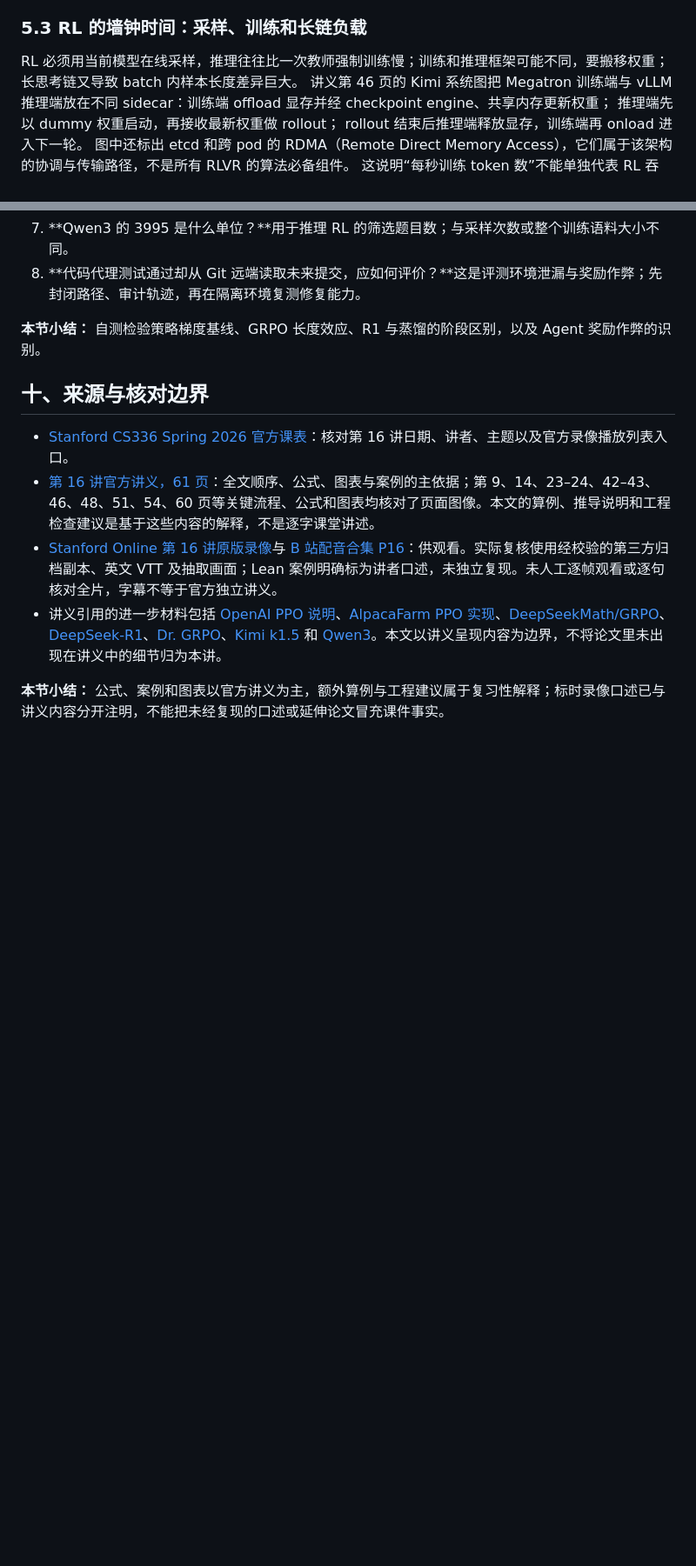
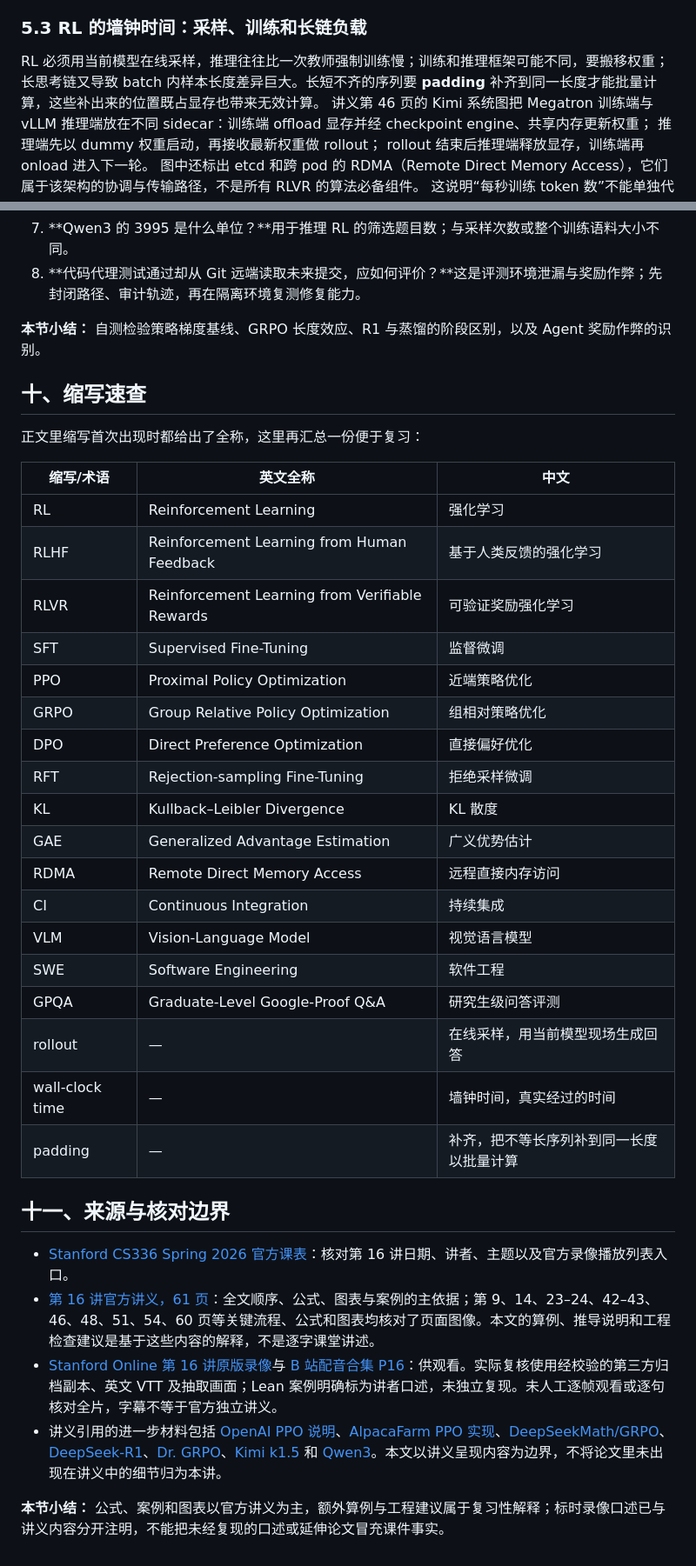
Before and after one commit to code-player-x/learn-cs336, a Markdown page: docs_2026_Fall_cs336/16-可验证奖励强化学习.md, 2 parts joined by grey strips. Shown at 87% size. Drawn GitHub-style; blank space fills up the shorter version.

Commit message:
docs(cs336): add RLVR comparison, abbreviation table and Kimi clarifications to lecture 16
第 16 讲补充：RLVR 对照表、缩写速查与 Kimi 概念澄清

- add a side-by-side table of RLHF and RLVR covering reward source, proxy
  loopholes, typical tasks and data cost, and point out that both routes
  can be over-optimized because the weakness moves from the reward model
  to the verifier and environment
  一节新增 RLHF 与 RLVR 的对照表（奖励来源、代理信号漏洞、典型任务、数据成本），
  并指出两条路线都要防过优化：漏洞位置从评分器移到了验证器与环境

- define tau, the current policy and the iteration reference policy in the
  Kimi objective, and separate the KL-constrained objective from the
  log-ratio squared regularizer derived from it
  五节一式补上 tau、当前策略与迭代参考策略的含义，并区分「写成 KL 约束形式的目标」
  与「由它推导出的 log 概率比平方正则」，避免误称为 KL 平方正则

- note that padding unequal chain lengths to a common batch size costs
  memory and wasted compute
  五节三式补上 padding 开销：长短不齐的序列补齐后既占显存也带来无效计算

- add an abbreviation table as section ten and shift the sources and
  verification section to eleven
  新增十节缩写速查表，来源与核对边界顺延为十一节

```diff
--- a/docs_2026_Fall_cs336/16-可验证奖励强化学习.md
+++ b/docs_2026_Fall_cs336/16-可验证奖励强化学习.md
@@ -261,7 +275,7 @@ Kimi 把题目标难度，从易到难做课程；也按 $1-\text{success rate}$
 
 ### 5.3 RL 的墙钟时间：采样、训练和长链负载
 
-RL 必须用当前模型在线采样，推理往往比一次教师强制训练慢；训练和推理框架可能不同，要搬移权重；长思考链又导致 batch 内样本长度差异巨大。
+RL 必须用当前模型在线采样，推理往往比一次教师强制训练慢；训练和推理框架可能不同，要搬移权重；长思考链又导致 batch 内样本长度差异巨大。长短不齐的序列要 **padding** 补齐到同一长度才能批量计算，这些补出来的位置既占显存也带来无效计算。
 讲义第 46 页的 Kimi 系统图把 Megatron 训练端与 vLLM 推理端放在不同 sidecar：训练端 offload 显存并经 checkpoint engine、共享内存更新权重；
 推理端先以 dummy 权重启动，再接收最新权重做 rollout；
 rollout 结束后推理端释放显存，训练端再 onload 进入下一轮。
@@ -358,7 +372,32 @@ Agent 的奖励通常来自“修好问题后测试通过”。
 
 **本节小结：** 自测检验策略梯度基线、GRPO 长度效应、R1 与蒸馏的阶段区别，以及 Agent 奖励作弊的识别。
 
-## 十、来源与核对边界
+## 十、缩写速查
+
+正文里缩写首次出现时都给出了全称，这里再汇总一份便于复习：
+
+| 缩写/术语 | 英文全称 | 中文 |
+|---|---|---|
+| RL | Reinforcement Learning | 强化学习 |
+| RLHF | Reinforcement Learning from Human Feedback | 基于人类反馈的强化学习 |
+| RLVR | Reinforcement Learning from Verifiable Rewards | 可验证奖励强化学习 |
+| SFT | Supervised Fine-Tuning | 监督微调 |
+| PPO | Proximal Policy Optimization | 近端策略优化 |
+| GRPO | Group Relative Policy Optimization | 组相对策略优化 |
+| DPO | Direct Preference Optimization | 直接偏好优化 |
+| RFT | Rejection-sampling Fine-Tuning | 拒绝采样微调 |
+| KL | Kullback–Leibler Divergence | KL 散度 |
+| GAE | Generalized Advantage Estimation | 广义优势估计 |
+| RDMA | Remote Direct Memory Access | 远程直接内存访问 |
+| CI | Continuous Integration | 持续集成 |
+| VLM | Vision-Language Model | 视觉语言模型 |
+| SWE | Software Engineering | 软件工程 |
+| GPQA | Graduate-Level Google-Proof Q&A | 研究生级问答评测 |
+| rollout | — | 在线采样，用当前模型现场生成回答 |
+| wall-clock time | — | 墙钟时间，真实经过的时间 |
+| padding | — | 补齐，把不等长序列补到同一长度以批量计算 |
+
+## 十一、来源与核对边界
 
 - [Stanford CS336 Spring 2026 官方课表](https://cs336.stanford.edu/)：核对第 16 讲日期、讲者、主题以及官方录像播放列表入口。
 - [第 16 讲官方讲义，61 页](https://github.com/stanford-cs336/lectures/blob/main/lecture_16.pdf)：全文顺序、公式、图表与案例的主依据；第 9、14、23–24、42–43、46、48、51、54、60 页等关键流程、公式和图表均核对了页面图像。本文的算例、推导说明和工程检查建议是基于这些内容的解释，不是逐字课堂讲述。
```
Also changed, not shown: other parts of docs_2026_Fall_cs336/16-可验证奖励强化学习.md (+14 -0 lines).
